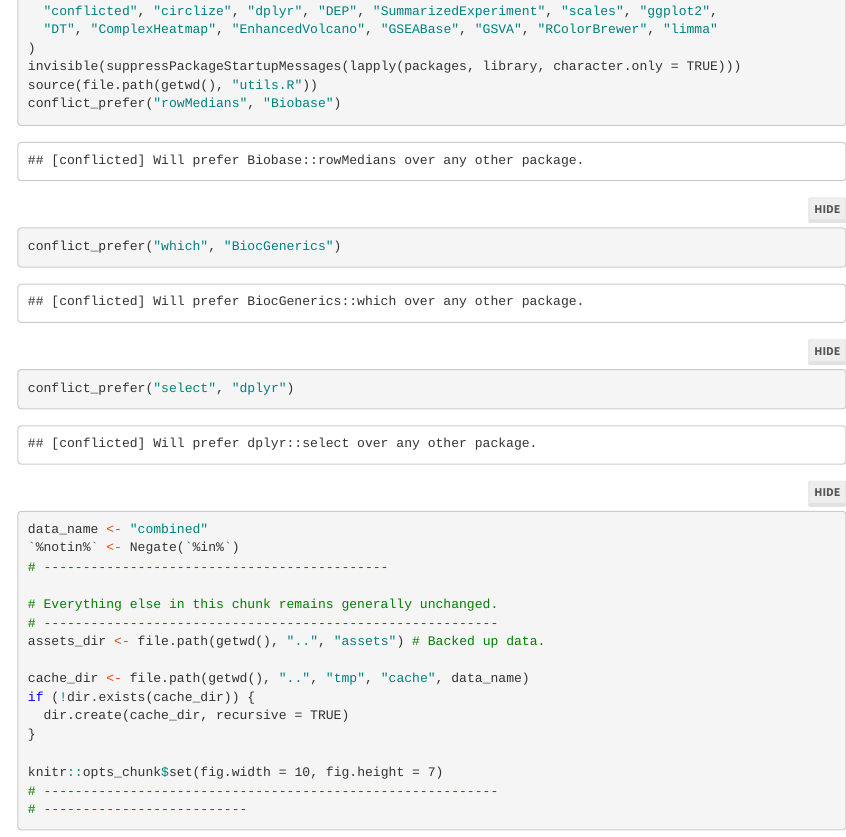
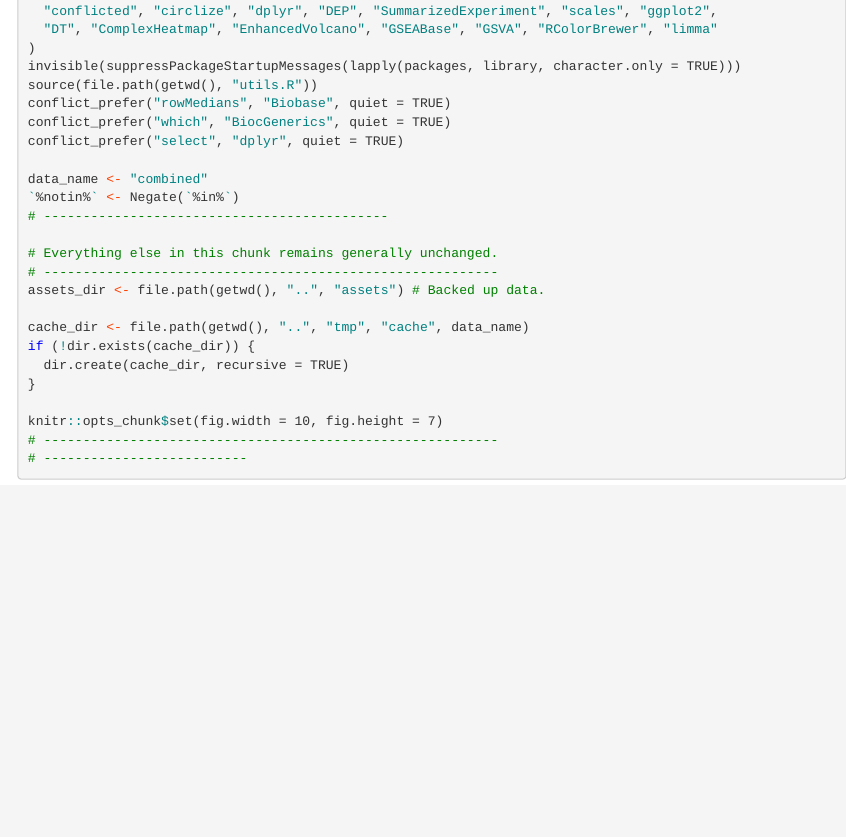
Before and after one commit to eturkes/AD-CBD-exosome-proteins, an R Markdown document (R/combined_AD_CTRL.Rmd): the page in a window 1100 px wide, from 650 px down. Rendered offline with R 4.5, knitr and Pandoc, with nearby package versions; folded parts are opened; some code elsewhere in the file could not run offline; menus at the side of the page are left out.

Commit message:
Make `conflict_prefer` quiet

```diff
--- a/R/combined_AD_CTRL.Rmd
+++ b/R/combined_AD_CTRL.Rmd
@@ -71,9 +71,9 @@ packages <- c(
 )
 invisible(suppressPackageStartupMessages(lapply(packages, library, character.only = TRUE)))
 source(file.path(getwd(), "utils.R"))
-conflict_prefer("rowMedians", "Biobase")
-conflict_prefer("which", "BiocGenerics")
-conflict_prefer("select", "dplyr")
+conflict_prefer("rowMedians", "Biobase", quiet = TRUE)
+conflict_prefer("which", "BiocGenerics", quiet = TRUE)
+conflict_prefer("select", "dplyr", quiet = TRUE)
 
 data_name <- "combined"
 `%notin%` <- Negate(`%in%`)
```
